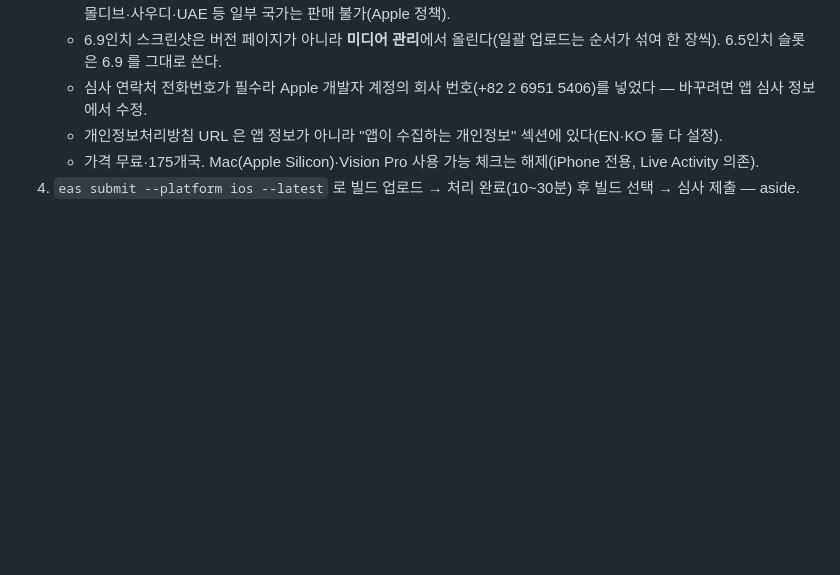
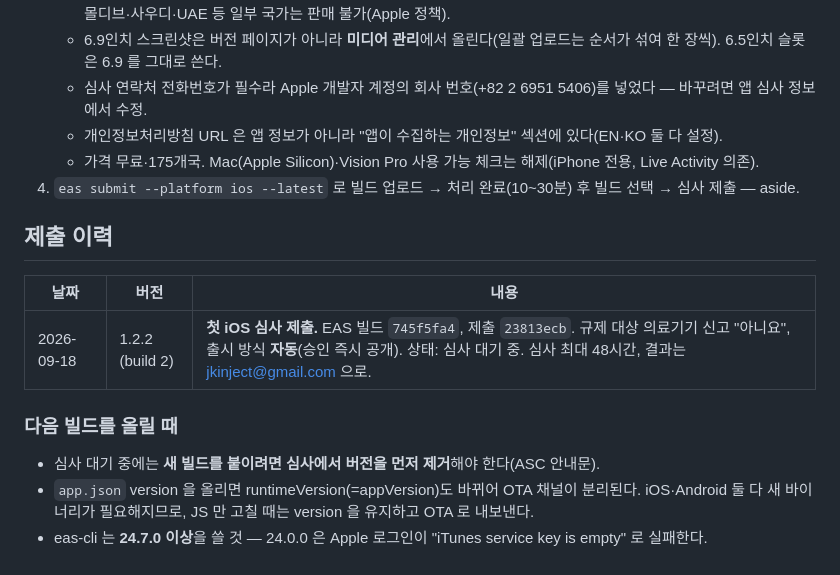
Before and after one commit to jkinject/safe-drink-RN, a Markdown page: store/appstore-listing.md, the part around the change. Drawn GitHub-style; blank space fills up the shorter version.

Commit message:
iOS 1.2.2 첫 심사 제출 기록 — 빌드 2 연결, 의료기기 신고 아니요, 자동 출시
Co-Authored-By: Claude Opus 5 <noreply@anthropic.com>

```diff
--- a/store/appstore-listing.md
+++ b/store/appstore-listing.md
@@ -210,3 +210,14 @@ How to test: complete onboarding (any height/weight/sex), tap + to add a drink (
    - 개인정보처리방침 URL 은 앱 정보가 아니라 "앱이 수집하는 개인정보" 섹션에 있다(EN·KO 둘 다 설정).
    - 가격 무료·175개국. Mac(Apple Silicon)·Vision Pro 사용 가능 체크는 해제(iPhone 전용, Live Activity 의존).
 4. `eas submit --platform ios --latest` 로 빌드 업로드 → 처리 완료(10~30분) 후 빌드 선택 → 심사 제출 — aside.
+
+## 제출 이력
+
+| 날짜 | 버전 | 내용 |
+|---|---|---|
+| 2026-09-18 | 1.2.2 (build 2) | **첫 iOS 심사 제출.** EAS 빌드 `745f5fa4`, 제출 `23813ecb`. 규제 대상 의료기기 신고 "아니요", 출시 방식 **자동**(승인 즉시 공개). 상태: 심사 대기 중. 심사 최대 48시간, 결과는 jkinject@gmail.com 으로. |
+
+### 다음 빌드를 올릴 때
+- 심사 대기 중에는 **새 빌드를 붙이려면 심사에서 버전을 먼저 제거**해야 한다(ASC 안내문).
+- `app.json` version 을 올리면 runtimeVersion(=appVersion)도 바뀌어 OTA 채널이 분리된다. iOS·Android 둘 다 새 바이너리가 필요해지므로, JS 만 고칠 때는 version 을 유지하고 OTA 로 내보낸다.
+- eas-cli 는 **24.7.0 이상**을 쓸 것 — 24.0.0 은 Apple 로그인이 "iTunes service key is empty" 로 실패한다.
```
